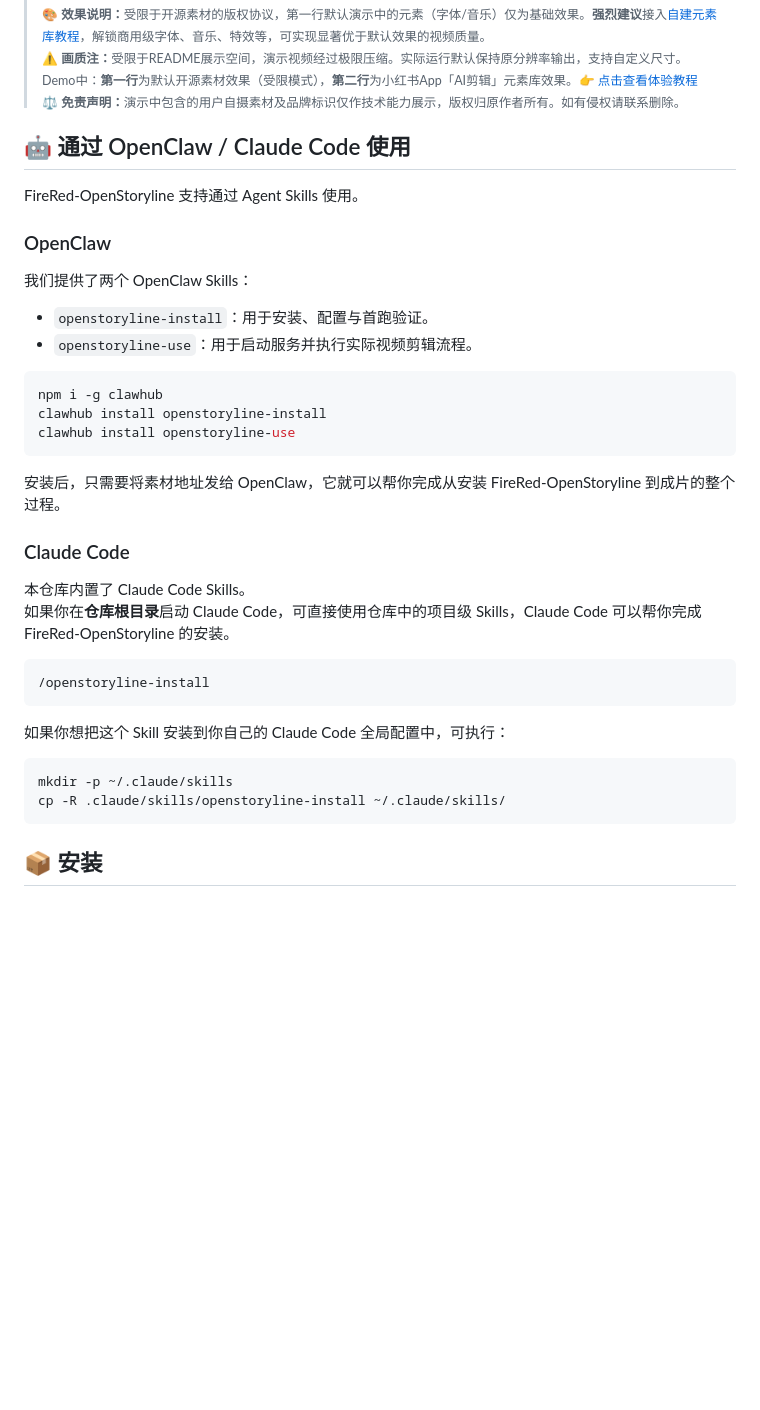
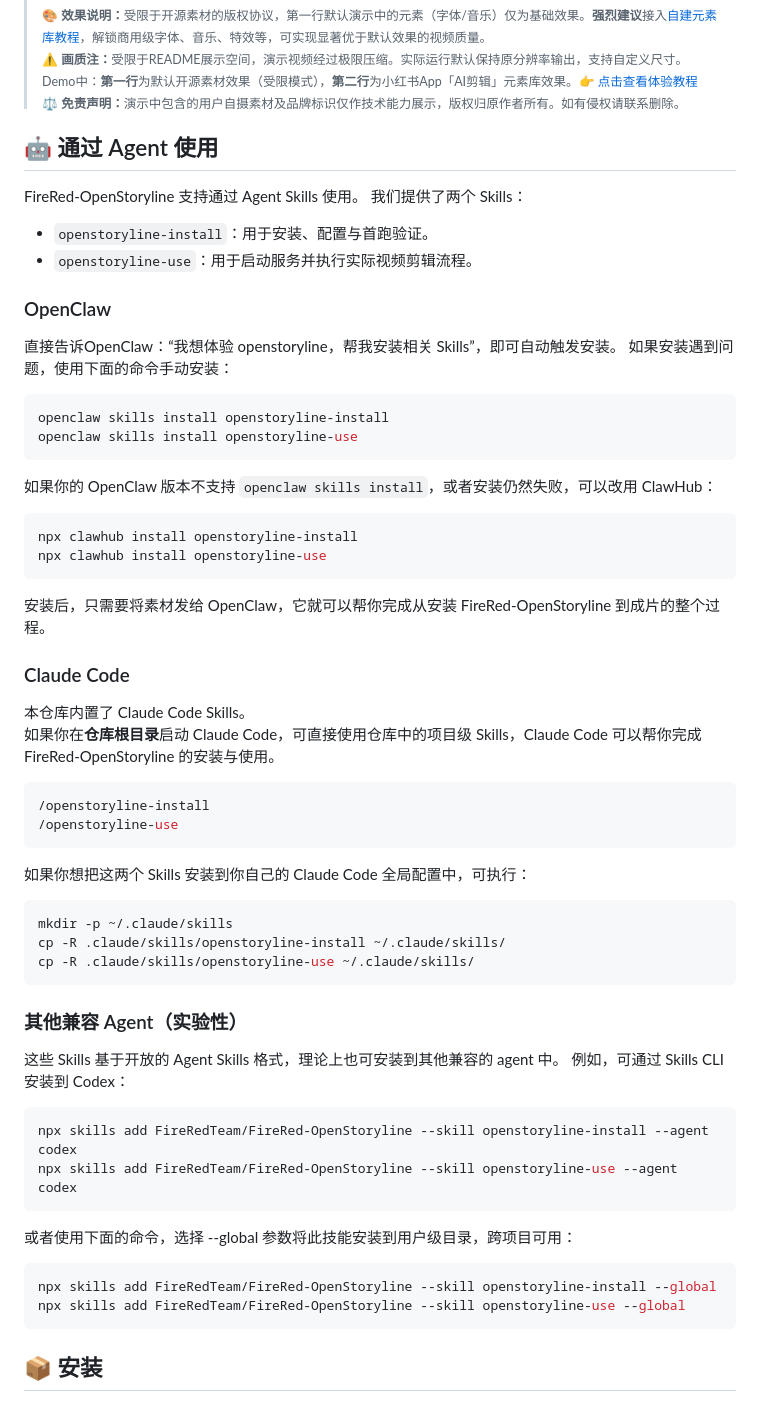
Before and after one commit to lightdev627/FireRed-OpenStoryline, a Markdown page: README_zh.md, the part around the change. Drawn GitHub-style; blank space fills up the shorter version.

````diff
--- a/README_zh.md
+++ b/README_zh.md
@@ -101,38 +101,64 @@
 > ⚖️ <b>免责声明：</b>演示中包含的用户自摄素材及品牌标识仅作技术能力展示，版权归原作者所有。如有侵权请联系删除。
 > </sub>
 
-## 🤖 通过 OpenClaw / Claude Code 使用
+## 🤖 通过 Agent 使用
 
 FireRed-OpenStoryline 支持通过 Agent Skills 使用。
-
-### OpenClaw
-我们提供了两个 OpenClaw Skills：
+我们提供了两个 Skills：
 
 - `openstoryline-install`：用于安装、配置与首跑验证。
 - `openstoryline-use`：用于启动服务并执行实际视频剪辑流程。
 
+### OpenClaw
+
+直接告诉OpenClaw：“我想体验 openstoryline，帮我安装相关 Skills”，即可自动触发安装。
+如果安装遇到问题，使用下面的命令手动安装：
+
 ```bash
-npm i -g clawhub
-clawhub install openstoryline-install
-clawhub install openstoryline-use
+openclaw skills install openstoryline-install
+openclaw skills install openstoryline-use
 ```
 
-安装后，只需要将素材地址发给 OpenClaw，它就可以帮你完成从安装 FireRed-OpenStoryline 到成片的整个过程。
+如果你的 OpenClaw 版本不支持 `openclaw skills install`，或者安装仍然失败，可以改用 ClawHub：
+```bash
+npx clawhub install openstoryline-install
+npx clawhub install openstoryline-use
+```
+
+安装后，只需要将素材发给 OpenClaw，它就可以帮你完成从安装 FireRed-OpenStoryline 到成片的整个过程。
 
 ### Claude Code
 
 本仓库内置了 Claude Code Skills。
-如果你在**仓库根目录**启动 Claude Code，可直接使用仓库中的项目级 Skills，Claude Code 可以帮你完成 FireRed-OpenStoryline 的安装。
+如果你在**仓库根目录**启动 Claude Code，可直接使用仓库中的项目级 Skills，Claude Code 可以帮你完成 FireRed-OpenStoryline 的安装与使用。
 
 ```bash
 /openstoryline-install
+/openstoryline-use
 ```
 
-如果你想把这个 Skill 安装到你自己的 Claude Code 全局配置中，可执行：
+如果你想把这两个 Skills 安装到你自己的 Claude Code 全局配置中，可执行：
 
 ```bash
 mkdir -p ~/.claude/skills
 cp -R .claude/skills/openstoryline-install ~/.claude/skills/
+cp -R .claude/skills/openstoryline-use ~/.claude/skills/
+```
+
+### 其他兼容 Agent（实验性）
+
+这些 Skills 基于开放的 Agent Skills 格式，理论上也可安装到其他兼容的 agent 中。
+例如，可通过 Skills CLI 安装到 Codex：
+
+```bash
+npx skills add FireRedTeam/FireRed-OpenStoryline --skill openstoryline-install --agent codex
+npx skills add FireRedTeam/FireRed-OpenStoryline --skill openstoryline-use --agent codex
+```
+
+或者使用下面的命令，选择 --global 参数将此技能安装到用户级目录，跨项目可用：
+```bash
+npx skills add FireRedTeam/FireRed-OpenStoryline --skill openstoryline-install --global
+npx skills add FireRedTeam/FireRed-OpenStoryline --skill openstoryline-use --global
 ```
 
 ## 📦 安装
````
Also changed, not shown: README.md (+38 -12 lines).
